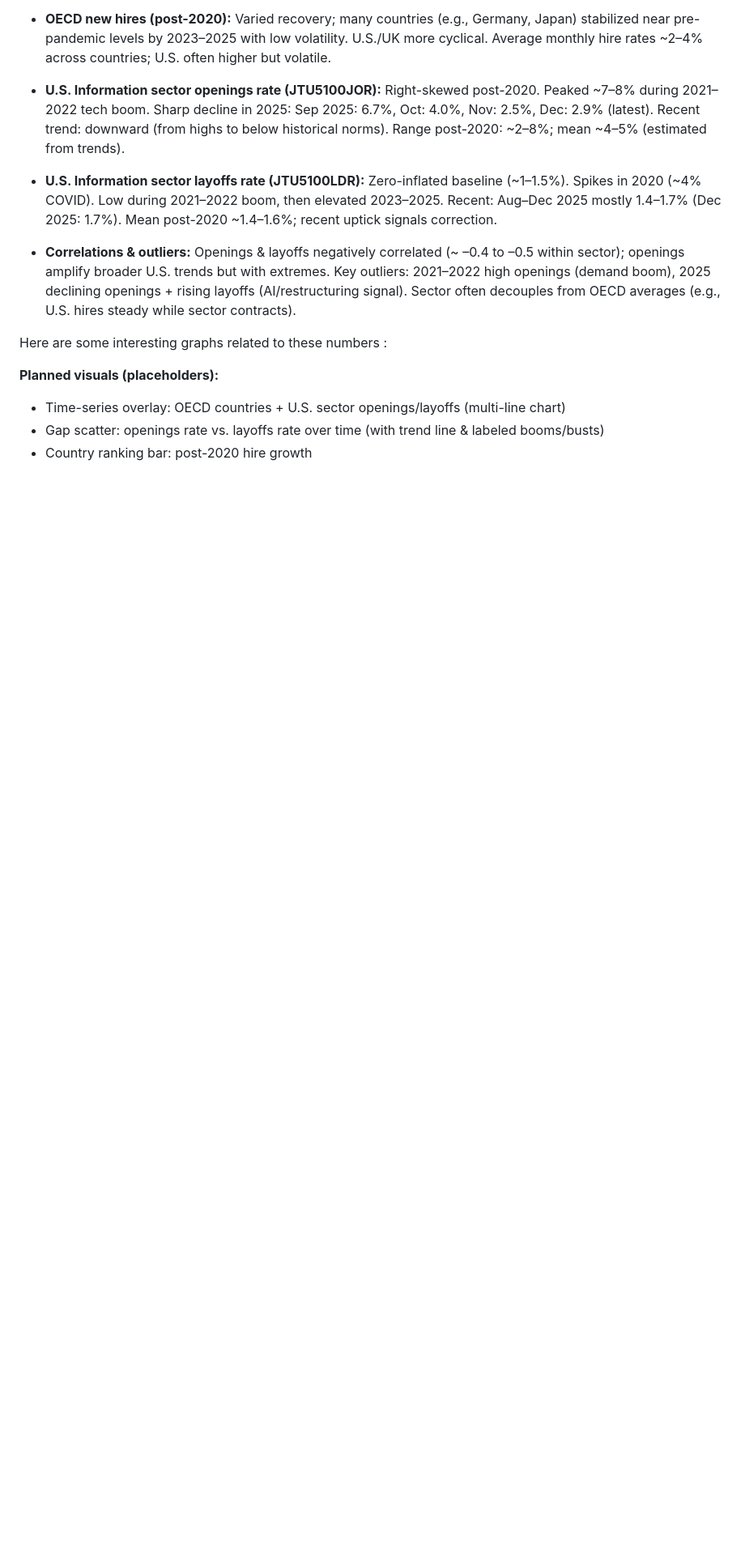
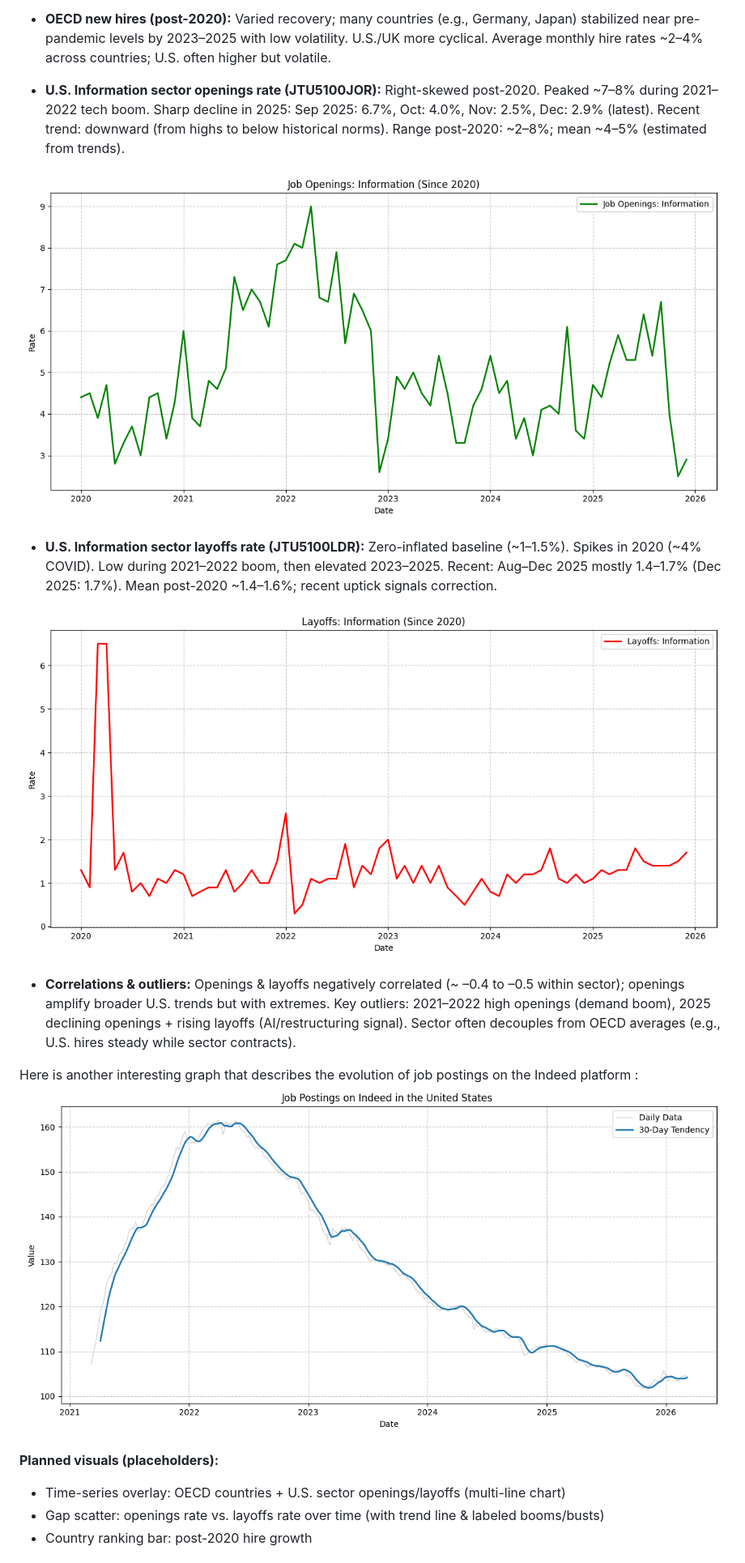
Before and after one commit to com-480-data-visualization/Bakhano-Data-Viz, a Markdown page: Milestone 1.md, the part around the change. Shown at 81% size. GitHub-like rendering; pictures changed too: Indeed.png (added), Layoffs.png (added), Openings.png (added); blank space fills up the shorter version.

Commit message:
added graphs, tweaked a bit our description. co-authored with @Hassene26

```diff
--- a/Milestone 1.md
+++ b/Milestone 1.md
@@ -47,11 +47,17 @@ The target audience includes tech and job seekers, economists, HR and policy pro
 
 - **U.S. Information sector openings rate (JTU5100JOR):** Right-skewed post-2020. Peaked ~7–8% during 2021–2022 tech boom. Sharp decline in 2025: Sep 2025: 6.7%, Oct: 4.0%, Nov: 2.5%, Dec: 2.9% (latest). Recent trend: downward (from highs to below historical norms). Range post-2020: ~2–8%; mean ~4–5% (estimated from trends).
 
+![Hiring trends](./Openings.png)
+
 - **U.S. Information sector layoffs rate (JTU5100LDR):** Zero-inflated baseline (~1–1.5%). Spikes in 2020 (~4% COVID). Low during 2021–2022 boom, then elevated 2023–2025. Recent: Aug–Dec 2025 mostly 1.4–1.7% (Dec 2025: 1.7%). Mean post-2020 ~1.4–1.6%; recent uptick signals correction.
+
+![Hiring trends](./Layoffs.png)
 
 - **Correlations & outliers:** Openings & layoffs negatively correlated (~ –0.4 to –0.5 within sector); openings amplify broader U.S. trends but with extremes. Key outliers: 2021–2022 high openings (demand boom), 2025 declining openings + rising layoffs (AI/restructuring signal). Sector often decouples from OECD averages (e.g., U.S. hires steady while sector contracts).
 
-Here are some interesting graphs related to these numbers :
+Here is another interesting graph that describes the evolution of job postings on the Indeed platform :
+![Hiring trends](./Indeed.png)
+
 
 **Planned visuals (placeholders):**
 - Time-series overlay: OECD countries + U.S. sector openings/layoffs (multi-line chart)
```
